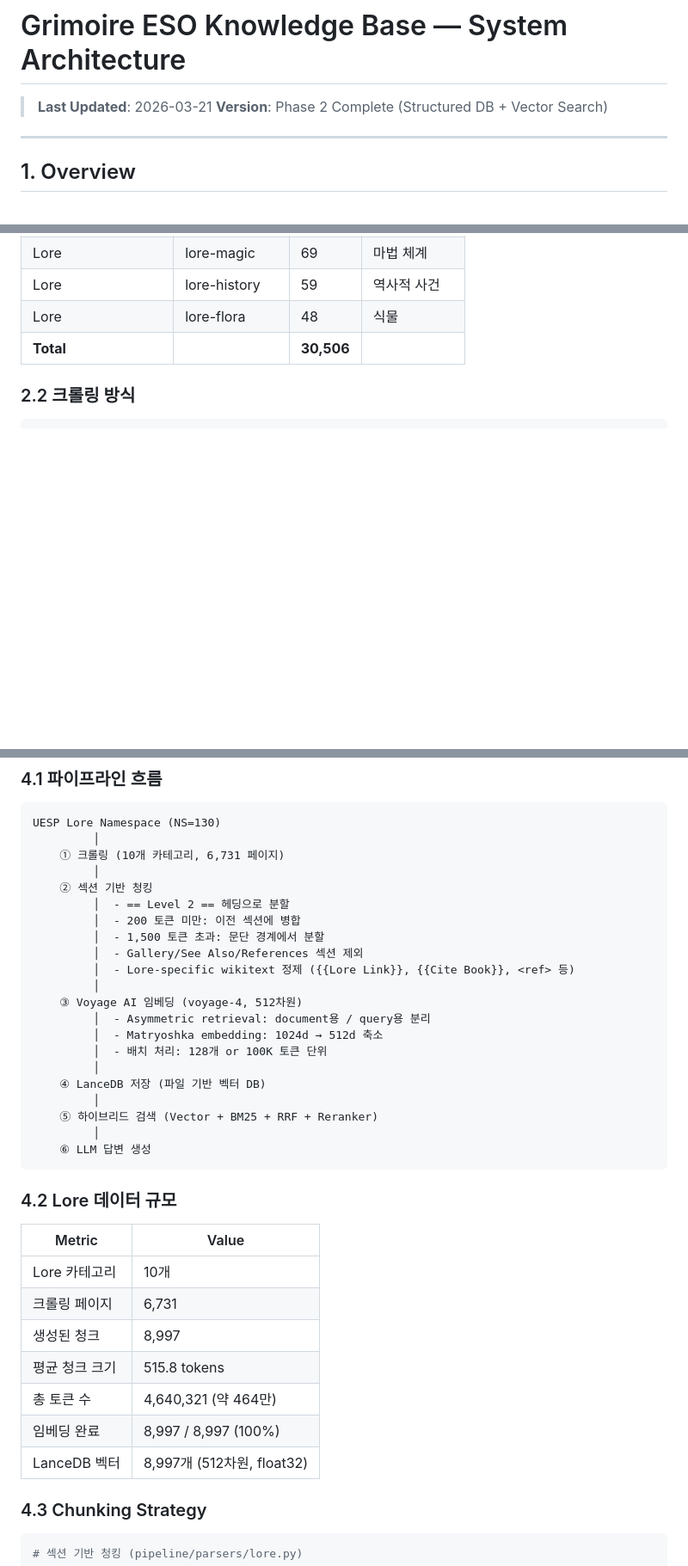
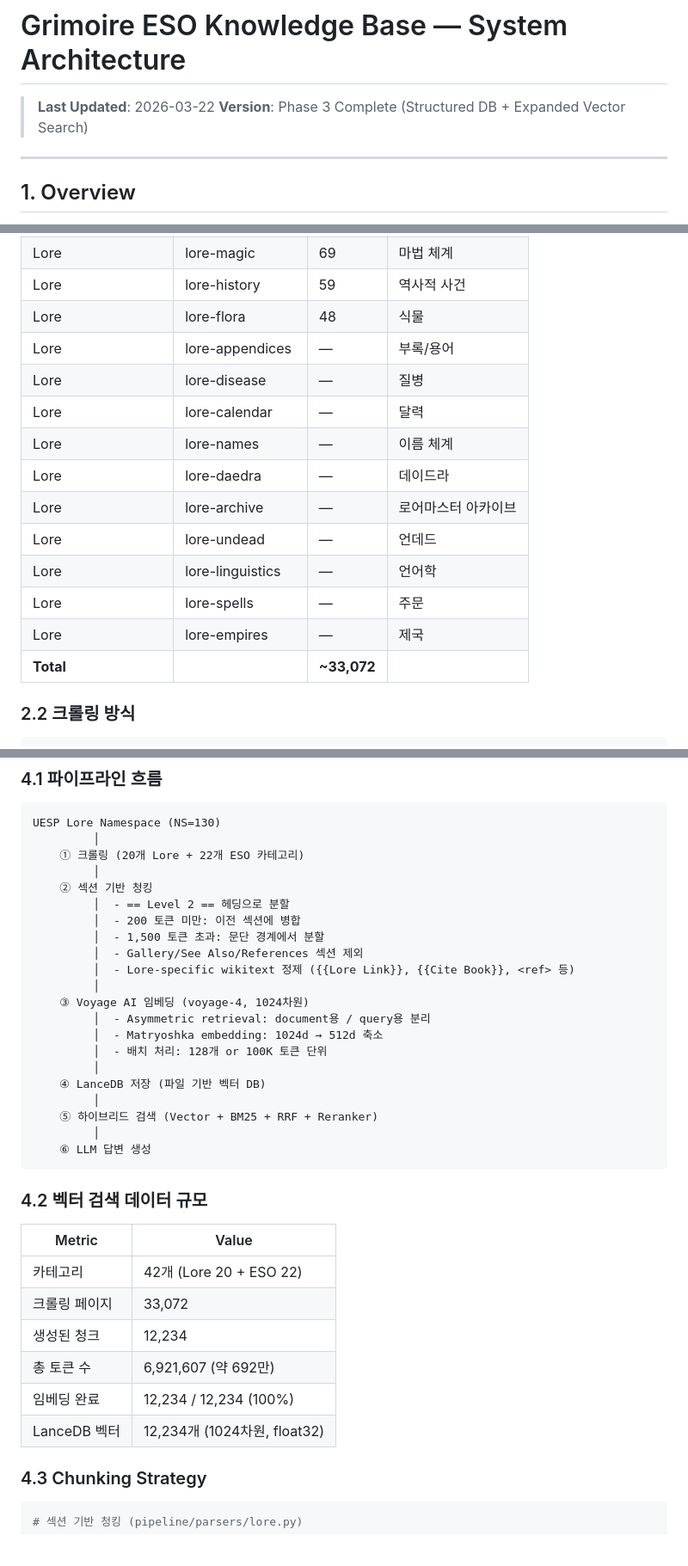
Before and after one commit to baeghyeon-hub/ESO_Grimoire, a Markdown page: docs/GRIMOIRE_DB_ARCHITECTURE.md, 3 parts joined by grey strips. Shown at 86% size. GitHub-like rendering; blank space fills up the shorter version.

````diff
--- a/docs/GRIMOIRE_DB_ARCHITECTURE.md
+++ b/docs/GRIMOIRE_DB_ARCHITECTURE.md
@@ -1,7 +1,7 @@
 # Grimoire ESO Knowledge Base — System Architecture
 
-> **Last Updated**: 2026-03-21
-> **Version**: Phase 2 Complete (Structured DB + Vector Search)
+> **Last Updated**: 2026-03-22
+> **Version**: Phase 3 Complete (Structured DB + Expanded Vector Search)
 
 ---
 
@@ -51,7 +73,17 @@ Grimoire는 Elder Scrolls Online(ESO) 전문 AI 챗봇으로, UESP(Unofficial El
 | Lore | lore-magic | 69 | 마법 체계 |
 | Lore | lore-history | 59 | 역사적 사건 |
 | Lore | lore-flora | 48 | 식물 |
-| **Total** | | **30,506** | |
+| Lore | lore-appendices | — | 부록/용어 |
+| Lore | lore-disease | — | 질병 |
+| Lore | lore-calendar | — | 달력 |
+| Lore | lore-names | — | 이름 체계 |
+| Lore | lore-daedra | — | 데이드라 |
+| Lore | lore-archive | — | 로어마스터 아카이브 |
+| Lore | lore-undead | — | 언데드 |
+| Lore | lore-linguistics | — | 언어학 |
+| Lore | lore-spells | — | 주문 |
+| Lore | lore-empires | — | 제국 |
+| **Total** | | **~33,072** | |
 
 ### 2.2 크롤링 방식
 
@@ -176,7 +208,7 @@ ESO/TES의 Lore(세계관, 역사, 신화) 데이터를 시맨틱 검색 가능
 ```
 UESP Lore Namespace (NS=130)
          │
-    ① 크롤링 (10개 카테고리, 6,731 페이지)
+    ① 크롤링 (20개 Lore + 22개 ESO 카테고리)
          │
     ② 섹션 기반 청킹
          │  - == Level 2 == 헤딩으로 분할
@@ -185,7 +217,7 @@ UESP Lore Namespace (NS=130)
          │  - Gallery/See Also/References 섹션 제외
          │  - Lore-specific wikitext 정제 ({{Lore Link}}, {{Cite Book}}, <ref> 등)
          │
-    ③ Voyage AI 임베딩 (voyage-4, 512차원)
+    ③ Voyage AI 임베딩 (voyage-4, 1024차원)
          │  - Asymmetric retrieval: document용 / query용 분리
          │  - Matryoshka embedding: 1024d → 512d 축소
          │  - 배치 처리: 128개 or 100K 토큰 단위
@@ -197,17 +229,16 @@ UESP Lore Namespace (NS=130)
     ⑥ LLM 답변 생성
 ```
 
-### 4.2 Lore 데이터 규모
+### 4.2 벡터 검색 데이터 규모
 
 | Metric | Value |
 |--------|-------|
-| Lore 카테고리 | 10개 |
-| 크롤링 페이지 | 6,731 |
-| 생성된 청크 | 8,997 |
-| 평균 청크 크기 | 515.8 tokens |
-| 총 토큰 수 | 4,640,321 (약 464만) |
-| 임베딩 완료 | 8,997 / 8,997 (100%) |
-| LanceDB 벡터 | 8,997개 (512차원, float32) |
+| 카테고리 | 42개 (Lore 20 + ESO 22) |
+| 크롤링 페이지 | 33,072 |
+| 생성된 청크 | 12,234 |
+| 총 토큰 수 | 6,921,607 (약 692만) |
+| 임베딩 완료 | 12,234 / 12,234 (100%) |
+| LanceDB 벡터 | 12,234개 (1024차원, float32) |
 
 ### 4.3 Chunking Strategy
 
````
Also changed, not shown: other parts of docs/GRIMOIRE_DB_ARCHITECTURE.md (+36 -12 lines).
